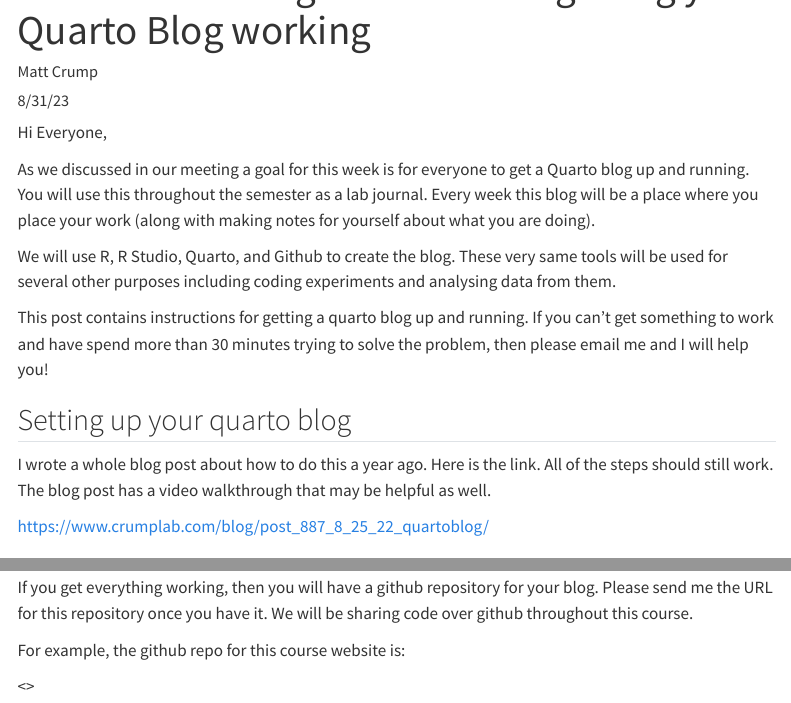
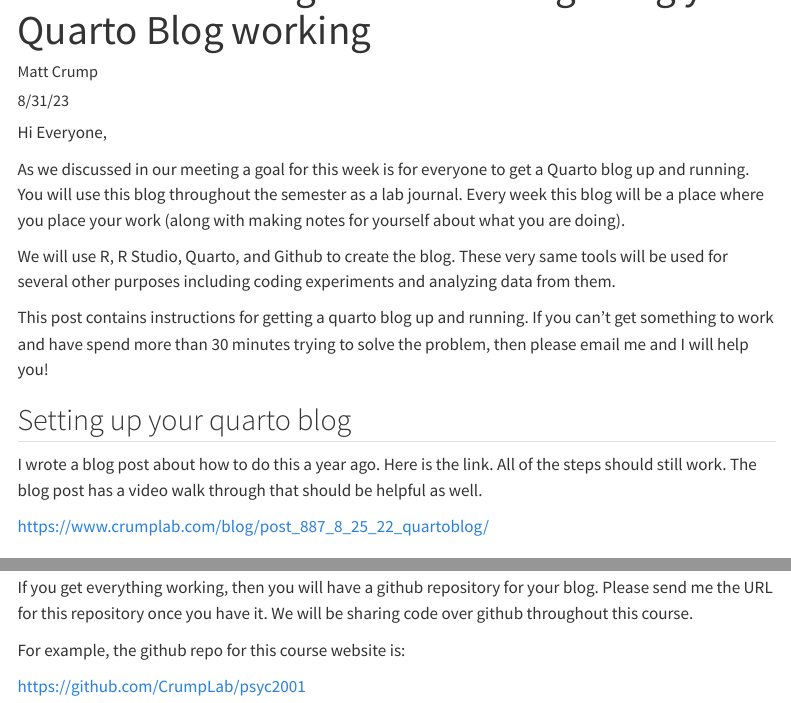
Before and after one commit to CrumpLab/psyc2001, a Quarto document (blog/1_Getting_started/index.qmd): the page in a window 1100 px wide, from 60 px down, and a second part further down, joined at a grey line. Rendered offline with R 4.5, knitr and Pandoc in place of Quarto, with nearby package versions; menus at the side of the page are left out.

Commit message:
Update index.qmd

```diff
--- a/blog/1_Getting_started/index.qmd
+++ b/blog/1_Getting_started/index.qmd
@@ -7,15 +7,15 @@
 
 Hi Everyone,
 
-As we discussed in our meeting a goal for this week is for everyone to get a Quarto blog up and running. You will use this throughout the semester as a lab journal. Every week this blog will be a place where you place your work (along with making notes for yourself about what you are doing).
+As we discussed in our meeting a goal for this week is for everyone to get a Quarto blog up and running. You will use this blog throughout the semester as a lab journal. Every week this blog will be a place where you place your work (along with making notes for yourself about what you are doing).
 
-We will use R, R Studio, Quarto, and Github to create the blog. These very same tools will be used for several other purposes including coding experiments and analysing data from them.
+We will use R, R Studio, Quarto, and Github to create the blog. These very same tools will be used for several other purposes including coding experiments and analyzing data from them.
 
 This post contains instructions for getting a quarto blog up and running. If you can't get something to work and have spend more than 30 minutes trying to solve the problem, then please email me and I will help you!
 
 ## Setting up your quarto blog
 
-I wrote a whole blog post about how to do this a year ago. Here is the link. All of the steps should still work. The blog post has a video walkthrough that may be helpful as well.
+I wrote a blog post about how to do this a year ago. Here is the link. All of the steps should still work. The blog post has a video walk through that should be helpful as well.
 
 <https://www.crumplab.com/blog/post_887_8_25_22_quartoblog/>
 
```
Also changed, not shown: blog/1_Getting_started/index.qmd (2 more changed lines).
